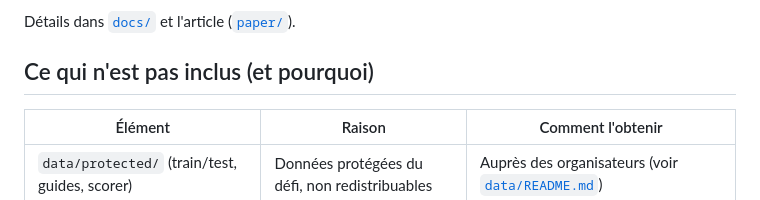
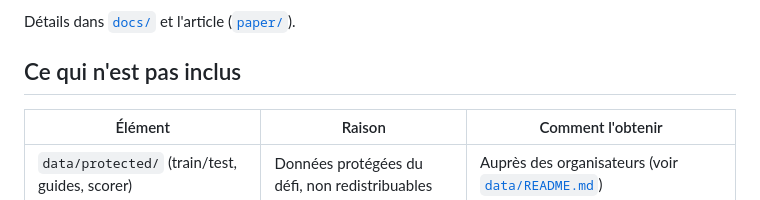
Before and after one commit to oliviercaron/acss-psl-evalllm2026, a Markdown page: README.md, the part around the change. Rendered like a GitHub page.

Commit message:
Update section header and formatting in README.md

```diff
--- a/README.md
+++ b/README.md
@@ -21,7 +21,7 @@ dans une liste fermée, il ne génère jamais d'identifiant).
 
 Détails dans [`docs/`](docs/) et l'article ([`paper/`](paper/)).
 
-## Ce qui n'est pas inclus (et pourquoi)
+## Ce qui n'est pas inclus
 
 | Élément | Raison | Comment l'obtenir |
 |---|---|---|
```
